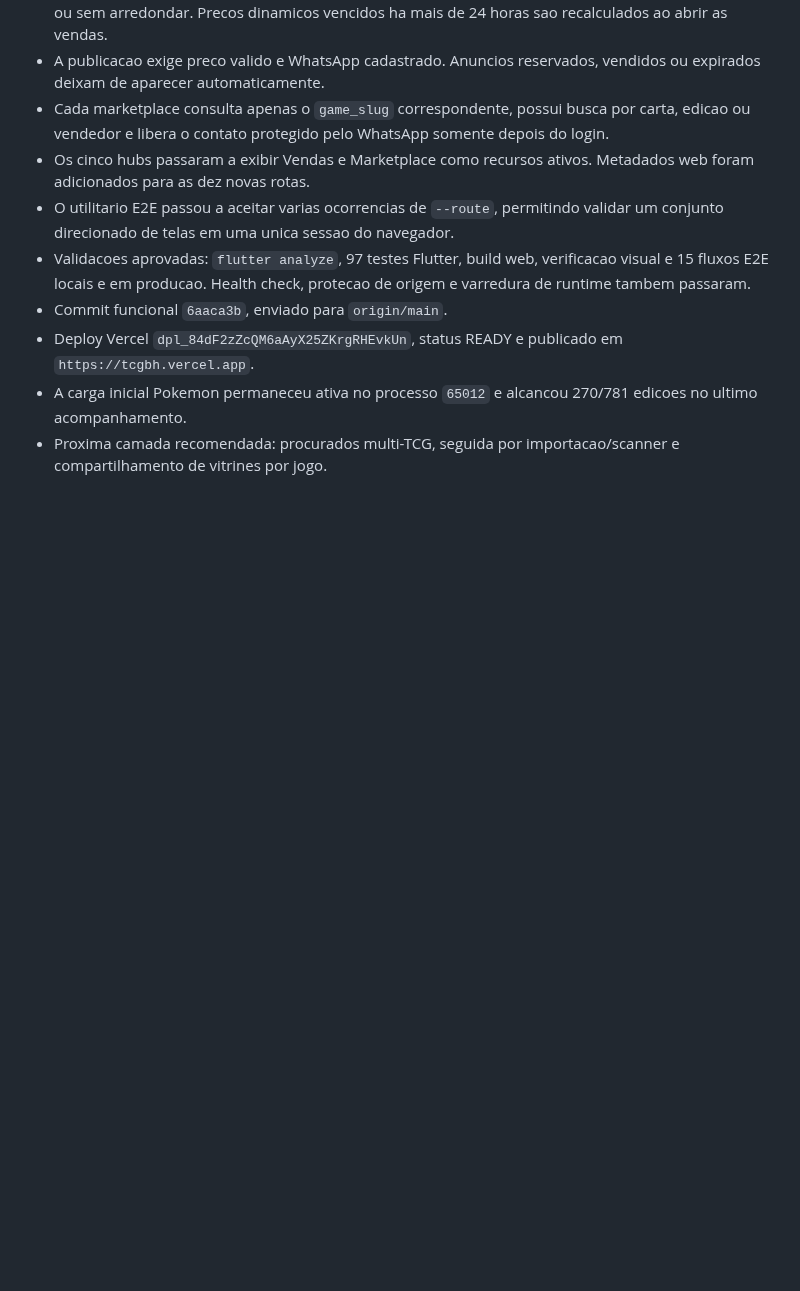
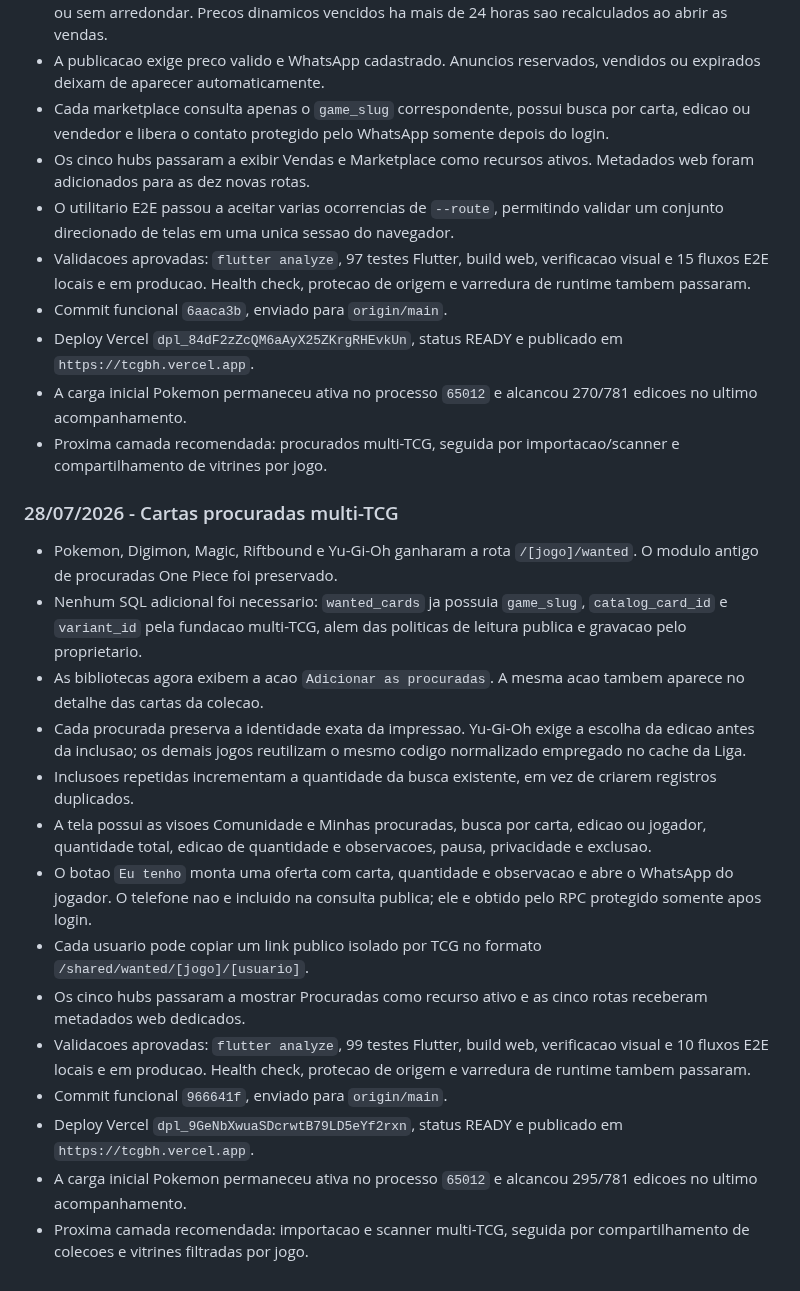
Before and after one commit to LumielRyu/optcg_manager, a Markdown page: AGENTS.md, the part around the change. Drawn GitHub-style; blank space fills up the shorter version.

Commit message:
docs: record multi-TCG wanted rollout

```diff
--- a/AGENTS.md
+++ b/AGENTS.md
@@ -1213,3 +1213,38 @@ git diff --stat
   270/781 edicoes no ultimo acompanhamento.
 - Proxima camada recomendada: procurados multi-TCG, seguida por
   importacao/scanner e compartilhamento de vitrines por jogo.
+
+### 28/07/2026 - Cartas procuradas multi-TCG
+
+- Pokemon, Digimon, Magic, Riftbound e Yu-Gi-Oh ganharam a rota
+  `/[jogo]/wanted`. O modulo antigo de procuradas One Piece foi preservado.
+- Nenhum SQL adicional foi necessario: `wanted_cards` ja possuia
+  `game_slug`, `catalog_card_id` e `variant_id` pela fundacao multi-TCG, alem
+  das politicas de leitura publica e gravacao pelo proprietario.
+- As bibliotecas agora exibem a acao `Adicionar as procuradas`. A mesma acao
+  tambem aparece no detalhe das cartas da colecao.
+- Cada procurada preserva a identidade exata da impressao. Yu-Gi-Oh exige a
+  escolha da edicao antes da inclusao; os demais jogos reutilizam o mesmo
+  codigo normalizado empregado no cache da Liga.
+- Inclusoes repetidas incrementam a quantidade da busca existente, em vez de
+  criarem registros duplicados.
+- A tela possui as visoes Comunidade e Minhas procuradas, busca por carta,
+  edicao ou jogador, quantidade total, edicao de quantidade e observacoes,
+  pausa, privacidade e exclusao.
+- O botao `Eu tenho` monta uma oferta com carta, quantidade e observacao e
+  abre o WhatsApp do jogador. O telefone nao e incluido na consulta publica;
+  ele e obtido pelo RPC protegido somente apos login.
+- Cada usuario pode copiar um link publico isolado por TCG no formato
+  `/shared/wanted/[jogo]/[usuario]`.
+- Os cinco hubs passaram a mostrar Procuradas como recurso ativo e as cinco
+  rotas receberam metadados web dedicados.
+- Validacoes aprovadas: `flutter analyze`, 99 testes Flutter, build web,
+  verificacao visual e 10 fluxos E2E locais e em producao. Health check,
+  protecao de origem e varredura de runtime tambem passaram.
+- Commit funcional `966641f`, enviado para `origin/main`.
+- Deploy Vercel `dpl_9GeNbXwuaSDcrwtB79LD5eYf2rxn`, status READY e publicado
+  em `https://tcgbh.vercel.app`.
+- A carga inicial Pokemon permaneceu ativa no processo `65012` e alcancou
+  295/781 edicoes no ultimo acompanhamento.
+- Proxima camada recomendada: importacao e scanner multi-TCG, seguida por
+  compartilhamento de colecoes e vitrines filtradas por jogo.
```
